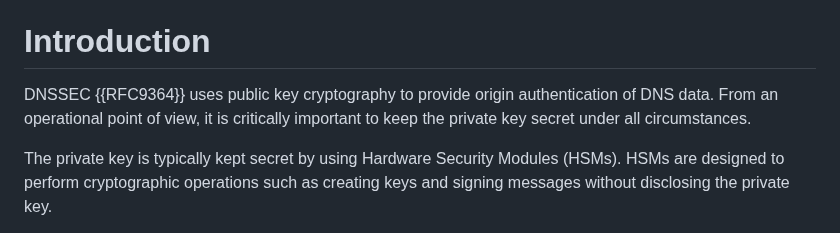
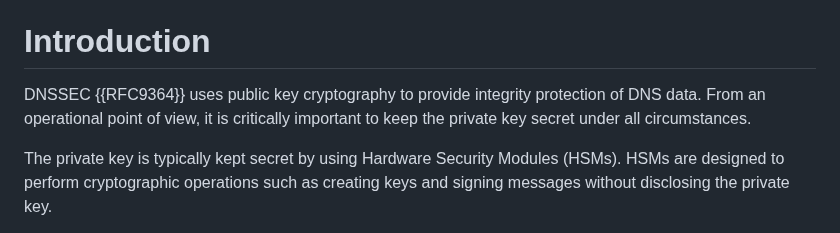
Before and after one commit to fobser/draft-fobser-dnsop-dnssec-keyrecovery, a Markdown page: draft-fobser-dnsop-dnssec-keyrestore.md, the part around the change. GitHub-like rendering.

Commit message:
integrity protection

```diff
--- a/draft-fobser-dnsop-dnssec-keyrestore.md
+++ b/draft-fobser-dnsop-dnssec-keyrestore.md
@@ -59,8 +59,8 @@ case a DNSSEC private key becoming inoperable.
 
 # Introduction
 
-DNSSEC {{RFC9364}} uses public key cryptography to provide origin
-authentication of DNS data. From an operational point of view, it is
+DNSSEC {{RFC9364}} uses public key cryptography to provide integrity
+protection of DNS data. From an operational point of view, it is
 critically important to keep the private key secret under all
 circumstances.
 
```
